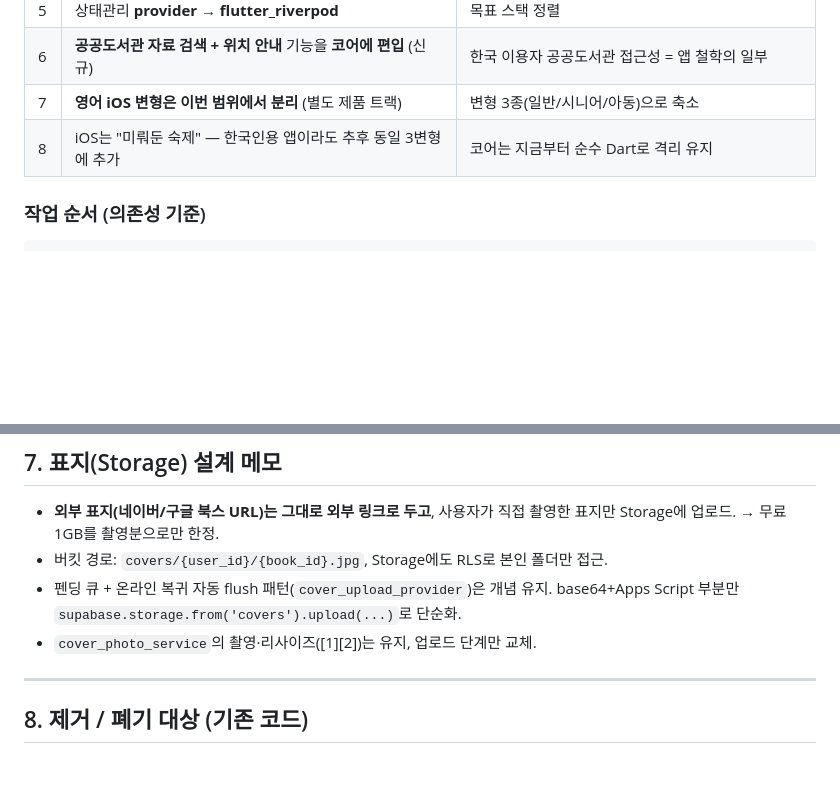
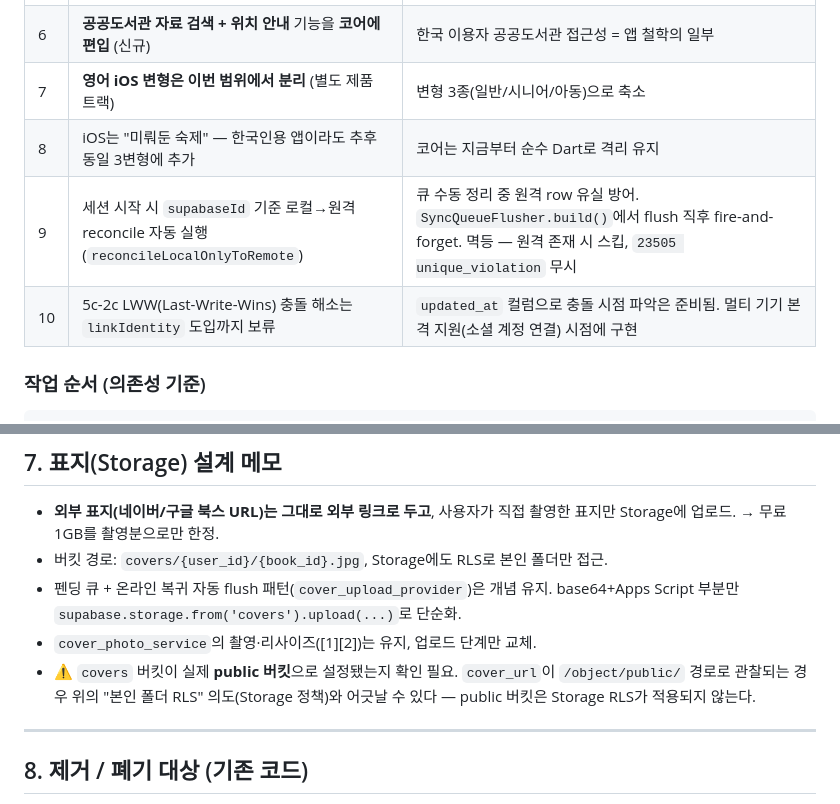
Before and after one commit to giltongit/classicshelf, a Markdown page: 공통_아키텍처.md, 2 parts joined by grey strips. GitHub-like rendering; blank space fills up the shorter version.

Commit message:
docs: reconcile 자동화 + LWW 보류 결정 기록, legacy 경로 정리

````diff
--- a/공통_아키텍처.md
+++ b/공통_아키텍처.md
@@ -17,6 +17,8 @@
 | 6 | **공공도서관 자료 검색 + 위치 안내** 기능을 **코어에 편입** (신규) | 한국 이용자 공공도서관 접근성 = 앱 철학의 일부 |
 | 7 | **영어 iOS 변형은 이번 범위에서 분리** (별도 제품 트랙) | 변형 3종(일반/시니어/아동)으로 축소 |
 | 8 | iOS는 "미뤄둔 숙제" — 한국인용 앱이라도 추후 동일 3변형에 추가 | 코어는 지금부터 순수 Dart로 격리 유지 |
+| 9 | 세션 시작 시 `supabaseId` 기준 로컬→원격 reconcile 자동 실행 (`reconcileLocalOnlyToRemote`) | 큐 수동 정리 중 원격 row 유실 방어. `SyncQueueFlusher.build()`에서 flush 직후 fire-and-forget. 멱등 — 원격 존재 시 스킵, `23505 unique_violation` 무시 |
+| 10 | 5c-2c LWW(Last-Write-Wins) 충돌 해소는 `linkIdentity` 도입까지 보류 | `updated_at` 컬럼으로 충돌 시점 파악은 준비됨. 멀티 기기 본격 지원(소셜 계정 연결) 시점에 구현 |
 
 ### 작업 순서 (의존성 기준)
 ```
@@ -199,6 +201,7 @@ class KoreaLibraryRepository implements LibraryRepository { /* ... */ }
 - 버킷 경로: `covers/{user_id}/{book_id}.jpg`, Storage에도 RLS로 본인 폴더만 접근.
 - 펜딩 큐 + 온라인 복귀 자동 flush 패턴(`cover_upload_provider`)은 개념 유지. base64+Apps Script 부분만 `supabase.storage.from('covers').upload(...)`로 단순화.
 - `cover_photo_service`의 촬영·리사이즈([1][2])는 유지, 업로드 단계만 교체.
+- ⚠️ `covers` 버킷이 실제 **public 버킷**으로 설정됐는지 확인 필요. `cover_url`이 `/object/public/` 경로로 관찰되는 경우 위의 "본인 폴더 RLS" 의도(Storage 정책)와 어긋날 수 있다 — public 버킷은 Storage RLS가 적용되지 않는다.
 
 ---
 
````
Also changed, not shown: FEATURES.md (+2 -0 lines).
